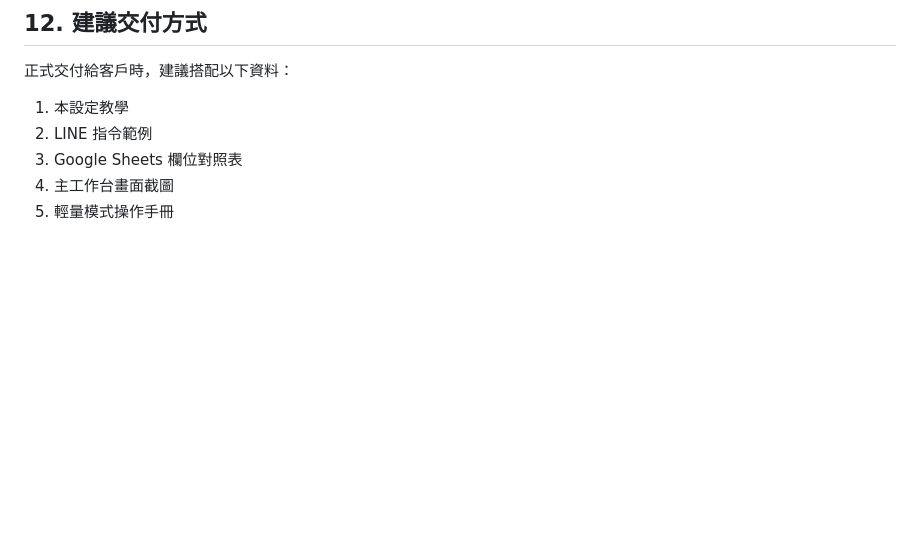
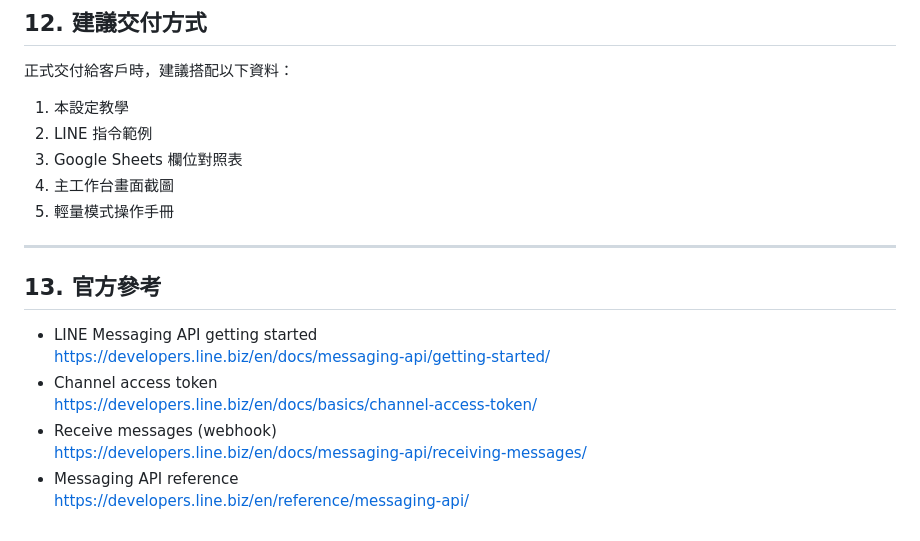
Before and after one commit to brucetseng625-tech/manufacturing-agent-system, a Markdown page: docs/LINE_SETUP_GUIDE.md, the part around one of its changes. Drawn GitHub-style; blank space fills up the shorter version.

```diff
--- a/docs/LINE_SETUP_GUIDE.md
+++ b/docs/LINE_SETUP_GUIDE.md
@@ -356,3 +420,16 @@ reject approval-4 不建議現在執行
 3. Google Sheets 欄位對照表
 4. 主工作台畫面截圖
 5. 輕量模式操作手冊
+
+---
+
+## 13. 官方參考
+
+- LINE Messaging API getting started
+  [https://developers.line.biz/en/docs/messaging-api/getting-started/](https://developers.line.biz/en/docs/messaging-api/getting-started/)
+- Channel access token
+  [https://developers.line.biz/en/docs/basics/channel-access-token/](https://developers.line.biz/en/docs/basics/channel-access-token/)
+- Receive messages (webhook)
+  [https://developers.line.biz/en/docs/messaging-api/receiving-messages/](https://developers.line.biz/en/docs/messaging-api/receiving-messages/)
+- Messaging API reference
+  [https://developers.line.biz/en/reference/messaging-api/](https://developers.line.biz/en/reference/messaging-api/)
```
Also changed, not shown: other parts of docs/LINE_SETUP_GUIDE.md (+64 -0 lines).
